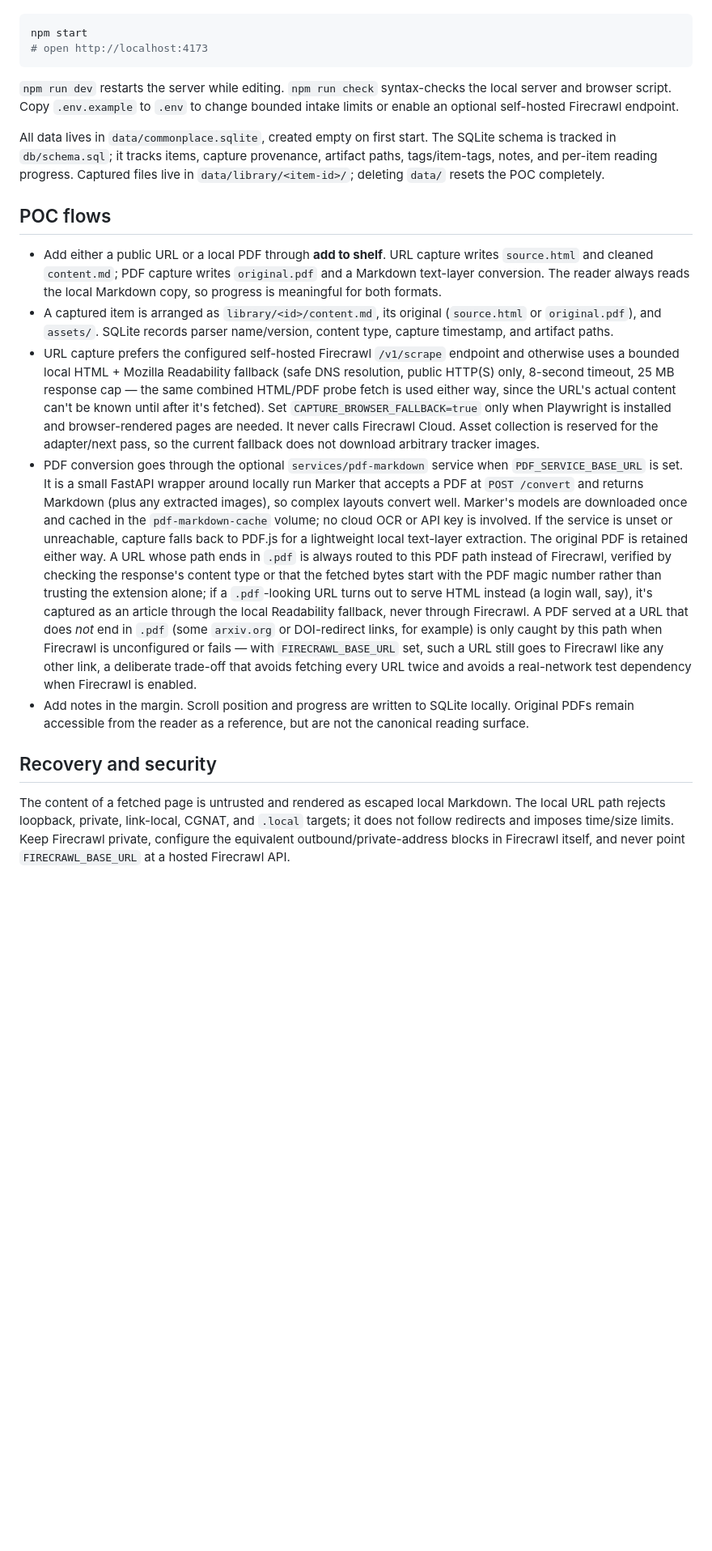
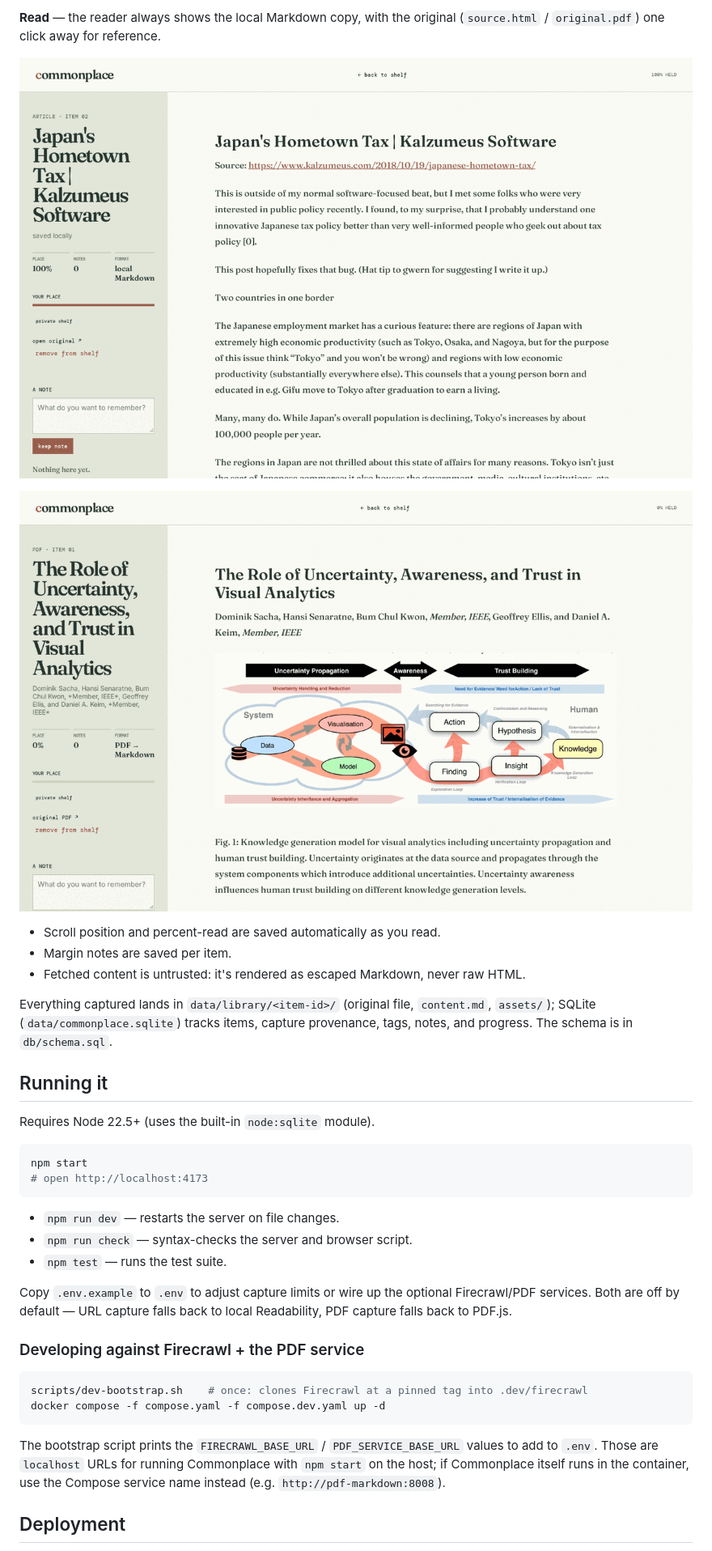
Before and after one commit to commrelayunit/commonplace, a Markdown page: README.md, the part around one of its changes. Shown at 81% size. GitHub-like rendering; pictures changed too: docs/screenshots/reader-article.png (added), docs/screenshots/reader-pdf.png (added); blank space fills up the shorter version.

````diff
--- a/README.md
+++ b/README.md
@@ -8,22 +22,38 @@ Requires Node 22.5+ (this POC uses Node's built-in `node:sqlite` module).
+**Read** — the reader always shows the local Markdown copy, with the original (`source.html` / `original.pdf`) one click away for reference.
+
+![Article in the reader, with notes and progress in the sidebar](docs/screenshots/reader-article.png)
+
+![PDF converted to Markdown, with extracted figures inline](docs/screenshots/reader-pdf.png)
+
+- Scroll position and percent-read are saved automatically as you read.
+- Margin notes are saved per item.
+- Fetched content is untrusted: it's rendered as escaped Markdown, never raw HTML.
+
+Everything captured lands in `data/library/<item-id>/` (original file, `content.md`, `assets/`); SQLite (`data/commonplace.sqlite`) tracks items, capture provenance, tags, notes, and progress. The schema is in `db/schema.sql`.
+
+## Running it
+
+Requires Node 22.5+ (uses the built-in `node:sqlite` module).
 
 ```sh
 npm start
 # open http://localhost:4173
 ```
 
-`npm run dev` restarts the server while editing. `npm run check` syntax-checks the local server and browser script. Copy `.env.example` to `.env` to change bounded intake limits or enable an optional self-hosted Firecrawl endpoint.
+- `npm run dev` — restarts the server on file changes.
+- `npm run check` — syntax-checks the server and browser script.
+- `npm test` — runs the test suite.
 
-All data lives in `data/commonplace.sqlite`, created empty on first start. The SQLite schema is tracked in `db/schema.sql`; it tracks items, capture provenance, artifact paths, tags/item-tags, notes, and per-item reading progress. Captured files live in `data/library/<item-id>/`; deleting `data/` resets the POC completely.
+Copy `.env.example` to `.env` to adjust capture limits or wire up the optional Firecrawl/PDF services. Both are off by default — URL capture falls back to local Readability, PDF capture falls back to PDF.js.
 
-## POC flows
+### Developing against Firecrawl + the PDF service
 
-- Add either a public URL or a local PDF through **add to shelf**. URL capture writes `source.html` and cleaned `content.md`; PDF capture writes `original.pdf` and a Markdown text-layer conversion. The reader always reads the local Markdown copy, so progress is meaningful for both formats.
-- A captured item is arranged as `library/<id>/content.md`, its original (`source.html` or `original.pdf`), and `assets/`. SQLite records parser name/version, content type, capture timestamp, and artifact paths.
-- URL capture prefers the configured self-hosted Firecrawl `/v1/scrape` endpoint and otherwise uses a bounded local HTML + Mozilla Readability fallback (safe DNS resolution, public HTTP(S) only, 8-second timeout, 25 MB response cap — the same combined HTML/PDF probe fetch is used either way, since the URL's actual content can't be known until after it's fetched). Set `CAPTURE_BROWSER_FALLBACK=true` only when Playwright is installed and browser-rendered pages are needed. It never calls Firecrawl Cloud. Asset collection is reserved for the adapter/next pass, so the current fallback does not download arbitrary tracker images.
-- PDF conversion goes through the optional `services/pdf-markdown` service when `PDF_SERVICE_BASE_URL` is set. It is a small FastAPI wrapper around locally run Marker that accepts a PDF at `POST /convert` and returns Markdown (plus any extracted images), so complex layouts convert well. Marker's models are downloaded once and cached in the `pdf-markdown-cache` volume; no cloud OCR or API key is involved. If the service is unset or unreachable, capture falls back to PDF.js for a lightweight local text-layer extraction. The original PDF is retained either way. A URL whose path ends in `.pdf` is always routed to this PDF path instead of Firecrawl, verified by checking the response's content type or that the fetched bytes start with the PDF magic number rather than trusting the extension alone; if a `.pdf`-looking URL turns out to serve HTML instead (a login wall, say), it's captured as an article through the local Readability fallback, never through Firecrawl. A PDF served at a URL that does *not* end in `.pdf` (some `arxiv.org` or DOI-redirect links, for example) is only caught by this path when Firecrawl is unconfigured or fails — with `FIRECRAWL_BASE_URL` set, such a URL still goes to Firecrawl like any other link, a deliberate trade-off that avoids fetching every URL twice and avoids a real-network test dependency when Firecrawl is enabled.
-- Add notes in the margin. Scroll position and progress are written to SQLite locally. Original PDFs remain accessible from the reader as a reference, but are not the canonical reading surface.
+```sh
+scripts/dev-bootstrap.sh    # once: clones Firecrawl at a pinned tag into .dev/firecrawl
+docker compose -f compose.yaml -f compose.dev.yaml up -d
+```
 
-## Recovery and security
+The bootstrap script prints the `FIRECRAWL_BASE_URL` / `PDF_SERVICE_BASE_URL` values to add to `.env`. Those are `localhost` URLs for running Commonplace with `npm start` on the host; if Commonplace itself runs in the container, use the Compose service name instead (e.g. `http://pdf-markdown:8008`).
 
-The content of a fetched page is untrusted and rendered as escaped local Markdown. The local URL path rejects loopback, private, link-local, CGNAT, and `.local` targets; it does not follow redirects and imposes time/size limits. Keep Firecrawl private, configure the equivalent outbound/private-address blocks in Firecrawl itself, and never point `FIRECRAWL_BASE_URL` at a hosted Firecrawl API.
+## Deployment
 
````
Also changed, not shown: other parts of README.md (+23 -22 lines), docs/screenshots/add-dialog.png (added), docs/screenshots/shelf.png (added).
